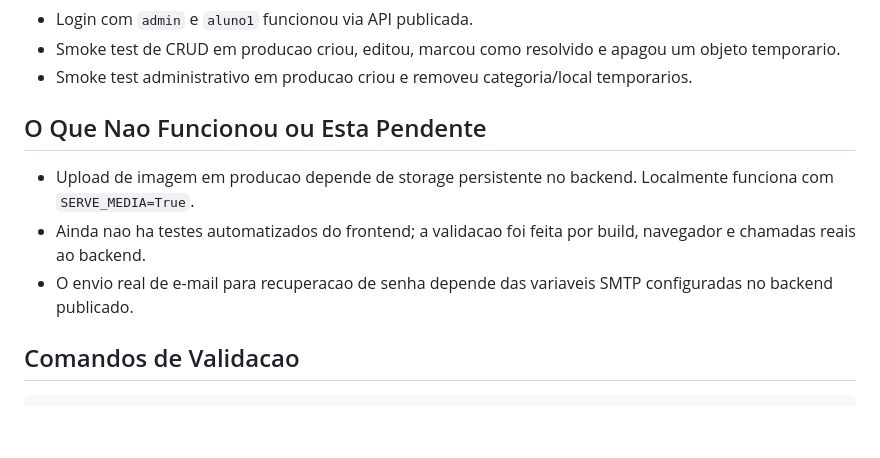
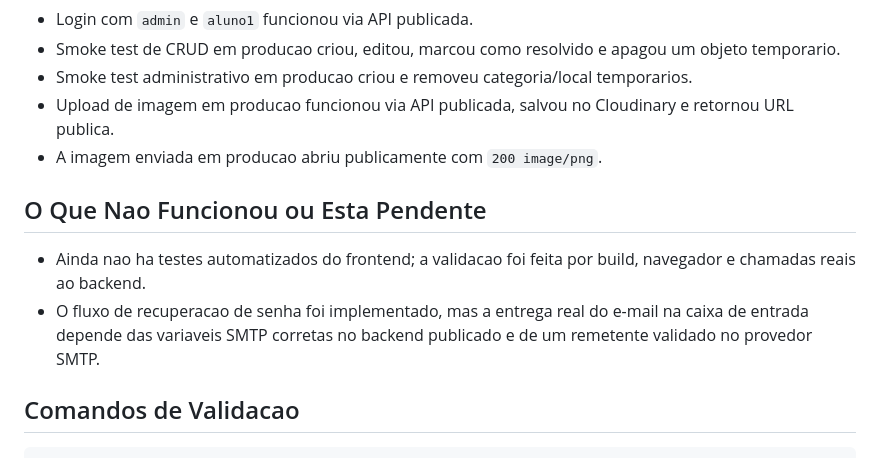
Before and after one commit to Raafaael/PUC-Encontra-FrontEnd, a Markdown page: README.md, the part around the change. Drawn GitHub-style; blank space fills up the shorter version.

Commit message:
Atualiza README

```diff
--- a/README.md
+++ b/README.md
@@ -241,12 +241,13 @@ Testado em producao na Vercel em 26/06/2026:
 - Login com `admin` e `aluno1` funcionou via API publicada.
 - Smoke test de CRUD em producao criou, editou, marcou como resolvido e apagou um objeto temporario.
 - Smoke test administrativo em producao criou e removeu categoria/local temporarios.
+- Upload de imagem em producao funcionou via API publicada, salvou no Cloudinary e retornou URL publica.
+- A imagem enviada em producao abriu publicamente com `200 image/png`.
 
 ## O Que Nao Funcionou ou Esta Pendente
 
-- Upload de imagem em producao depende de storage persistente no backend. Localmente funciona com `SERVE_MEDIA=True`.
 - Ainda nao ha testes automatizados do frontend; a validacao foi feita por build, navegador e chamadas reais ao backend.
-- O envio real de e-mail para recuperacao de senha depende das variaveis SMTP configuradas no backend publicado.
+- O fluxo de recuperacao de senha foi implementado, mas a entrega real do e-mail na caixa de entrada depende das variaveis SMTP corretas no backend publicado e de um remetente validado no provedor SMTP.
 
 ## Comandos de Validacao
 
```
